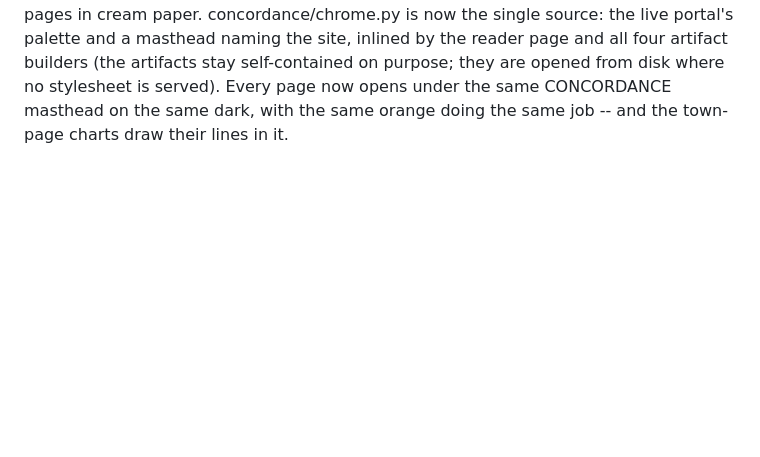
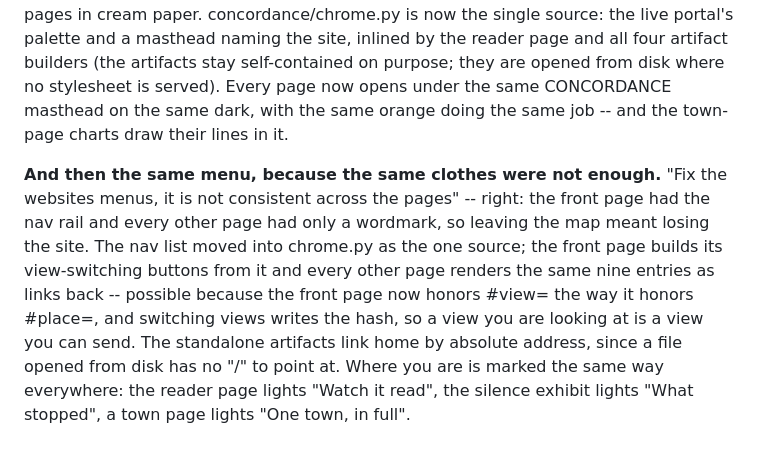
Before and after one commit to JonathanCapone/concordance, a Markdown page: WORKLOG.md, the part around the change. Drawn GitHub-style; blank space fills up the shorter version.

Commit message:
log: one menu everywhere, and #view= makes views addressable

```diff
--- a/WORKLOG.md
+++ b/WORKLOG.md
@@ -799,3 +799,17 @@ opened from disk where no stylesheet is served). Every page now opens
 under the same CONCORDANCE masthead on the same dark, with the same
 orange doing the same job -- and the town-page charts draw their lines in
 it.
+
+**And then the same menu, because the same clothes were not enough.**
+"Fix the websites menus, it is not consistent across the pages" -- right:
+the front page had the nav rail and every other page had only a wordmark,
+so leaving the map meant losing the site. The nav list moved into
+chrome.py as the one source; the front page builds its view-switching
+buttons from it and every other page renders the same nine entries as
+links back -- possible because the front page now honors #view= the way
+it honors #place=, and switching views writes the hash, so a view you are
+looking at is a view you can send. The standalone artifacts link home by
+absolute address, since a file opened from disk has no "/" to point at.
+Where you are is marked the same way everywhere: the reader page lights
+"Watch it read", the silence exhibit lights "What stopped", a town page
+lights "One town, in full".
```
